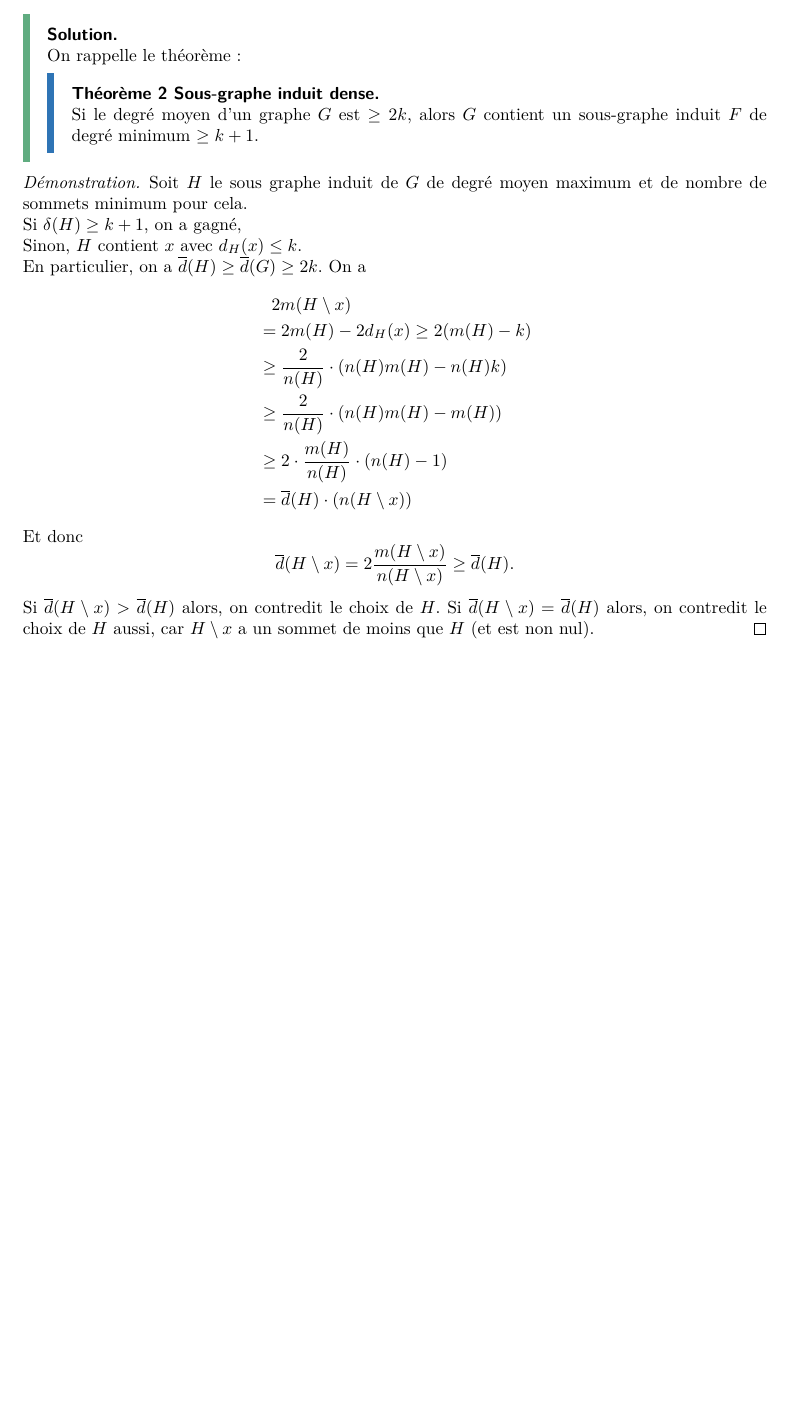
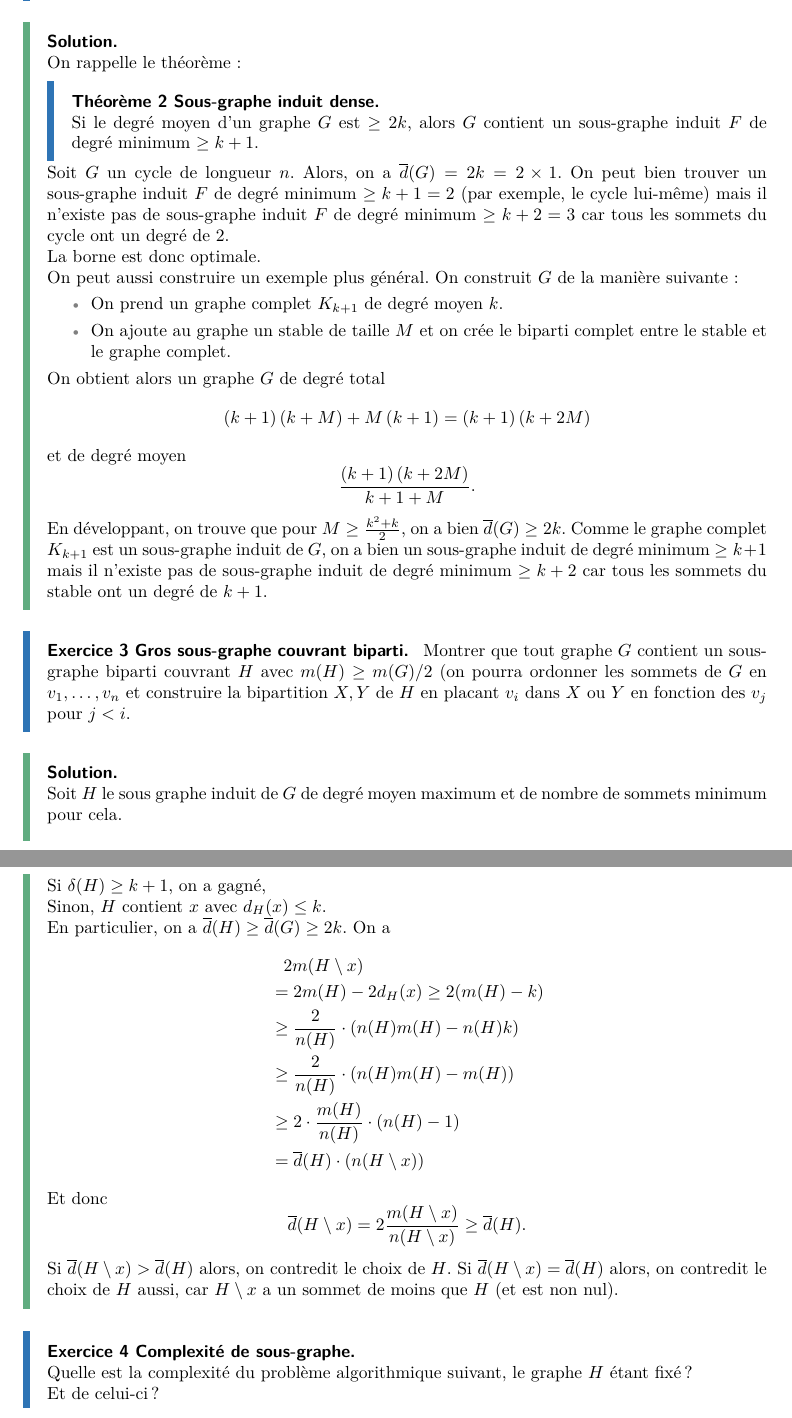
Before and after one commit to Ivan23BG/M2_Algorithmique, a LaTeX document (src/HAI915I_Graphes/light_main.tex, which reads src/HAI915I_Graphes/rapport_1.tex): part of page 3 of 3 before the commit and two parts of pages 3 and 4 of 4 after it, the two joined at a grey line, cut so that both start at the same text, the shorter picture padded with empty space. Compiled offline with pdfLaTeX.

Commit message:
add: consignes tous exos td1 graphes

```diff
--- a/src/HAI915I_Graphes/rapport_1.tex
+++ b/src/HAI915I_Graphes/rapport_1.tex
@@ -92,16 +92,36 @@
     \begin{theorem}[Sous-graphe induit dense]\,\\
         Si le degré moyen d'un graphe \(G\) est \(\geq 2k\), alors \(G\) contient un sous-graphe induit \(F\) de degré minimum \(\geq k + 1\).
     \end{theorem}
+
+    Soit \(G\) un cycle de longueur \(n\).
+    Alors, on a \(\ol d(G) = 2k = 2 \times 1\).
+    On peut bien trouver un sous-graphe induit \(F\) de degré minimum \(\geq k + 1 = 2\) (par exemple, le cycle lui-même) mais il n'existe pas de sous-graphe induit \(F\) de degré minimum \(\geq k + 2 = 3\) car tous les sommets du cycle ont un degré de \(2\).
+
+    La borne est donc optimale.
+
+    On peut aussi construire un exemple plus général.
+    On construit \(G\) de la manière suivante :
+    \begin{itemize}
+        \item On prend un graphe complet \(K_{k + 1}\) de degré moyen \(k\).
+        \item On ajoute au graphe un stable de taille \(M\) et on crée le biparti complet entre le stable et le graphe complet.
+    \end{itemize}
+    On obtient alors un graphe \(G\) de degré total
+    \begin{equation*}
+        \left(k+1\right)\left(k+M\right) + M\left(k+1\right) = \left(k+1\right)\left(k+2M\right)
+    \end{equation*}
+    et de degré moyen
+    \begin{equation*}
+        \frac{\left(k+1\right)\left(k+2M\right)}{k+1+M}.
+    \end{equation*}
+    En développant, on trouve que pour \(M \geq \frac{k^2 + k}{2}\), on a bien \(\ol d(G) \geq 2k\).
+    Comme le graphe complet \(K_{k + 1}\) est un sous-graphe induit de \(G\), on a bien un sous-graphe induit de degré minimum \(\geq k + 1\) mais il n'existe pas de sous-graphe induit de degré minimum \(\geq k + 2\) car tous les sommets du stable ont un degré de \(k + 1\).
 \end{td-sol}
 
+\begin{td-exo}[Gros sous-graphe couvrant biparti]\, % 3
+    Montrer que tout graphe \(G\) contient un sous-graphe biparti couvrant \(H\) avec \(m(H) \geq m(G)/2\) (on pourra ordonner les sommets de \(G\) en \(v_1,\ldots,v_n\) et construire la bipartition \(X, Y\) de \(H\) en placant \(v_i\) dans \(X\) ou \(Y\) en fonction des \(v_j\) pour \(j < i\).
+\end{td-exo}
 
-
-
-
-
-
-
-\begin{proof}
+\begin{td-sol}\,\\
     Soit \(H\) le sous graphe induit de \(G\) de degré moyen maximum et de nombre de sommets minimum pour cela.
 
     Si \(\delta(H) \geq k + 1\), on a gagné,
@@ -127,4 +147,13 @@
 
     Si \(\ol d(H \setminus x) > \ol d(H)\) alors, on contredit le choix de \(H\).
     Si \(\ol d(H \setminus x) = \ol d(H)\) alors, on contredit le choix de \(H\) aussi, car \(H \setminus x\) a un sommet de moins que \(H\) (et est non nul).
-\end{proof}
+\end{td-sol}
+
+\begin{td-exo}[Complexité de sous-graphe]\,\\
+    Quelle est la complexité du problème algorithmique suivant, le graphe \(H\) étant fixé?
+    % insert algo 1 here
+
+    Et de celui-ci?
+
+    % insert algo 2 here
+\end{td-exo}
```
